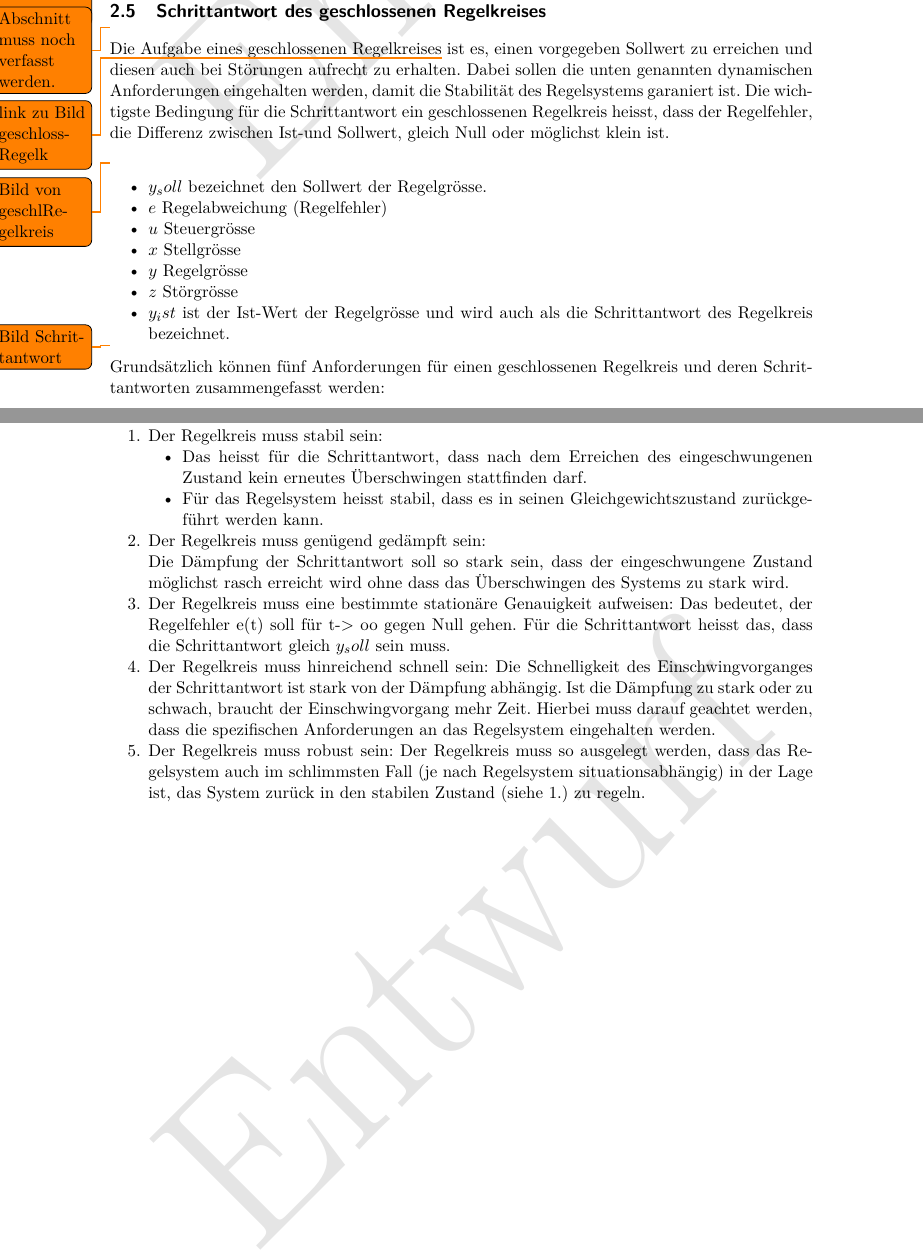
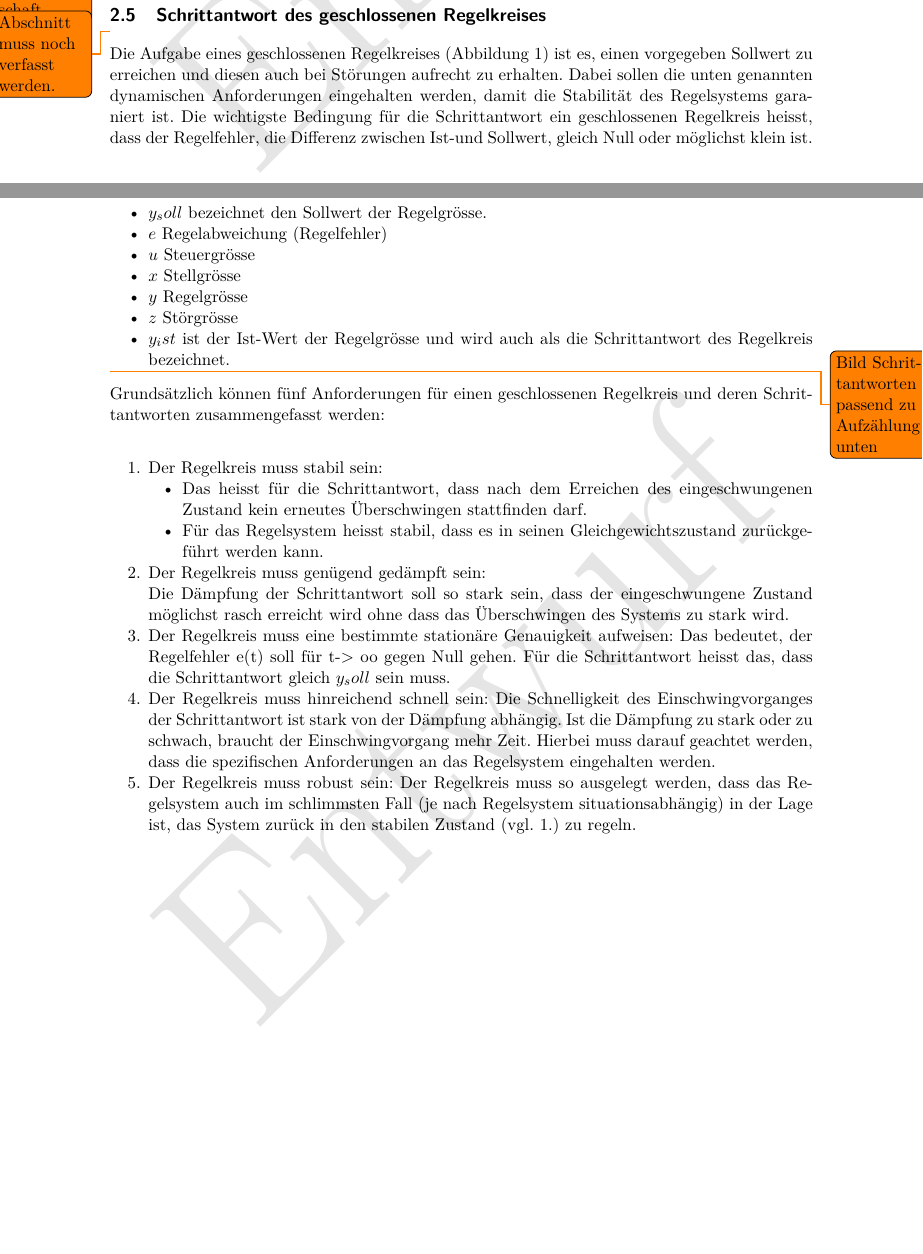
Before and after one commit to alpenwasser/pro2report, a LaTeX document (fachbericht.tex, which reads sections/grundlagen/geschlossenerRegelkreis.tex): two parts of pages 8 and 9 of 13, joined at a grey line, cut so that both start at the same text, the shorter picture padded with empty space. Compiled offline with pdfLaTeX.

Commit message:
geschlossenerRegelkreis

```diff
--- a/sections/grundlagen/geschlossenerRegelkreis.tex
+++ b/sections/grundlagen/geschlossenerRegelkreis.tex
@@ -1,5 +1,4 @@
-Die    Aufgabe   eines    geschlossenen    Regelkreises\todo{link   zu    Bild
-geschlossRegelk} ist  es, einen  vorgegeben Sollwert  zu erreichen  und diesen
+Die    Aufgabe   eines    geschlossenen    Regelkreises (Abbildung \ref{fig:geschlossenerRegelkreis}) ist  es, einen  vorgegeben Sollwert  zu erreichen  und diesen
 auch bei  St\"orungen aufrecht zu  erhalten. Dabei sollen die  unten genannten
 dynamischen  Anforderungen  eingehalten  werden, damit  die  Stabilit\"at  des
 Regelsystems garaniert ist. Die wichtigste  Bedingung f\"ur die Schrittantwort
@@ -7,4 +6,3 @@ ein  geschlossenen  Regelkreis heisst,  dass  der  Regelfehler, die  Differenz
 zwischen Ist-und Sollwert, gleich Null oder m\"oglichst klein ist.\\
 
 
-\todo{Bild von geschlRegelkreis}
@@ -11,3 +13,6 @@ zwischen Ist-und Sollwert, gleich Null oder m\"oglichst klein ist.\\
+    \label{fig:geschlossenerRegelkreis}
+\end{center}
+\end{figure}
 
 %Name Bild Struktur eines allgemeinen Regelkreises
 \begin{itemize}
@@ -28,7 +33,7 @@ zwischen Ist-und Sollwert, gleich Null oder m\"oglichst klein ist.\\
         Schrittantwort des Regelkreis bezeichnet.
 \end{itemize}
 
-\todo{Bild Schrittantwort}
+\todo{Bild Schrittantworten passend zu Aufzählung unten}
 
 Grunds\"atzlich  k\"onnen  f\"unf   Anforderungen  f\"ur  einen  geschlossenen
 Regelkreis und deren Schrittantworten zusammengefasst werden:\\
@@ -63,5 +68,5 @@ Regelkreis und deren Schrittantworten zusammengefasst werden:\\
         Der  Regelkreis muss  robust  sein: Der Regelkreis  muss so  ausgelegt
         werden,  dass  das  Regelsystem  auch im  schlimmsten  Fall  (je  nach
         Regelsystem situationsabh\"angig) in der Lage ist, das System zur\"uck
-        in den stabilen Zustand (siehe 1.) zu regeln.
+        in den stabilen Zustand (vgl. 1.) zu regeln.
 \end{enumerate}
```
Also changed, not shown: fachbericht.pdf, images/geschlRegelkreis.png (added), sections/grundlagen/geschlossenerRegelkreis.tex (4 more changed lines), 2 other files.
